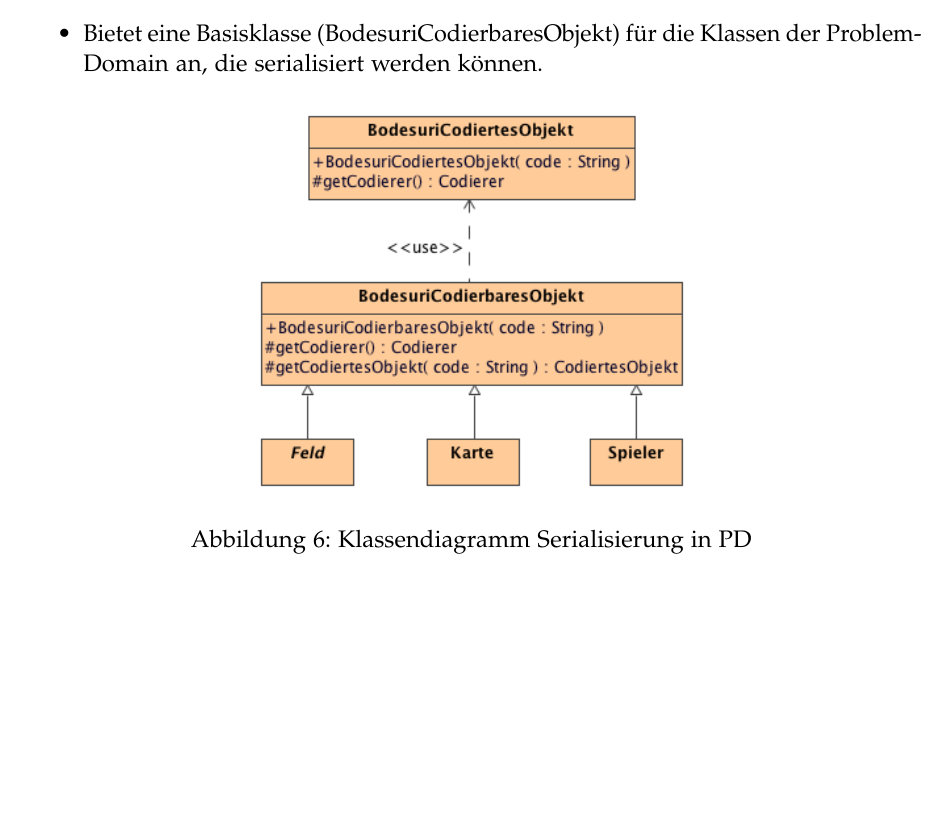
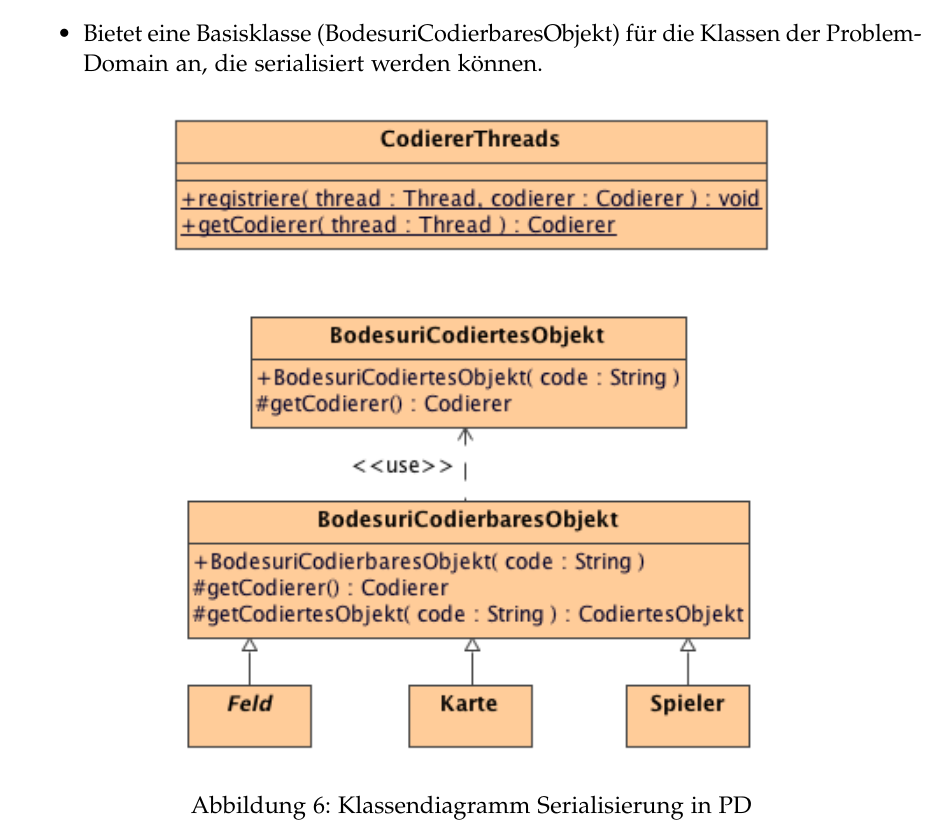
Before and after one commit to retoo/bodesuri, a LaTeX document (doc/design/design.tex): part of page 16 of 61, cut so that both start at the same text, the shorter picture padded with empty space. Compiled offline with pdfLaTeX; an older LaTeX class or package is replaced by its successor.

Commit message:
- Bild kd_pd_serialisierung aktualisiert.
svn path=/trunk/; revision=1494

```diff
--- a/doc/design/design.tex
+++ b/doc/design/design.tex
@@ -141,7 +141,7 @@ Implementiert die abstrakten Klassen von dienste.serialisierung, um die Serialis
 
 \begin{figure}[h]
 	\centering
-	\includegraphics[width=0.5 \textwidth]{kd_pd_serialisierung}
+	\includegraphics[width=0.7 \textwidth]{kd_pd_serialisierung}
 	\caption{Klassendiagramm Serialisierung in PD}
 	\label{fig:kd_pd_serialisierung}
 \end{figure}
```
Also changed, not shown: doc/design/img/kd_pd_serialisierung.png.
